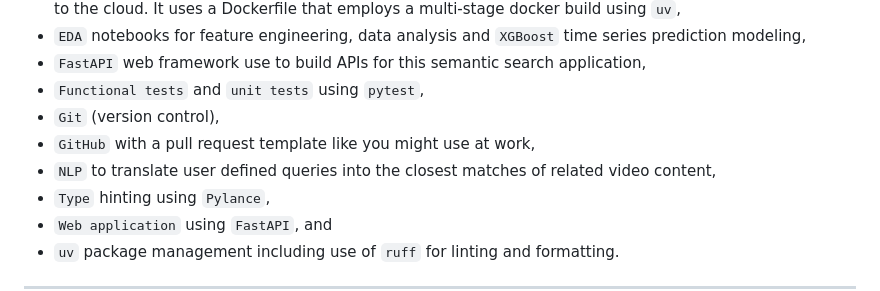
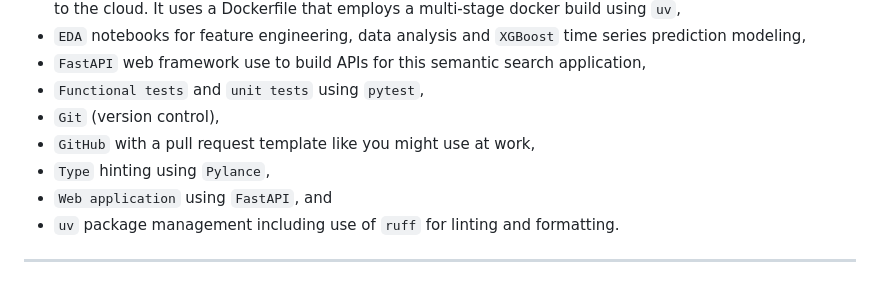
Before and after one commit to beenlanced/ts_forecasting_project_dominion_energy_mw, a Markdown page: README.md, the part around the change. Drawn GitHub-style.

Commit message:
Update README.md
README objective updates

```diff
--- a/README.md
+++ b/README.md
@@ -74,7 +74,6 @@ The project uses the well-known `source (SRC)` layout structure. It contains the
 - `Functional tests` and `unit tests` using `pytest`,
 - `Git` (version control),
 - `GitHub` with a pull request template like you might use at work,
-- `NLP` to translate user defined queries into the closest matches of related video content,
 - `Type` hinting using `Pylance`,
 - `Web application` using `FastAPI`, and
 - `uv` package management including use of `ruff` for linting and formatting.
```
